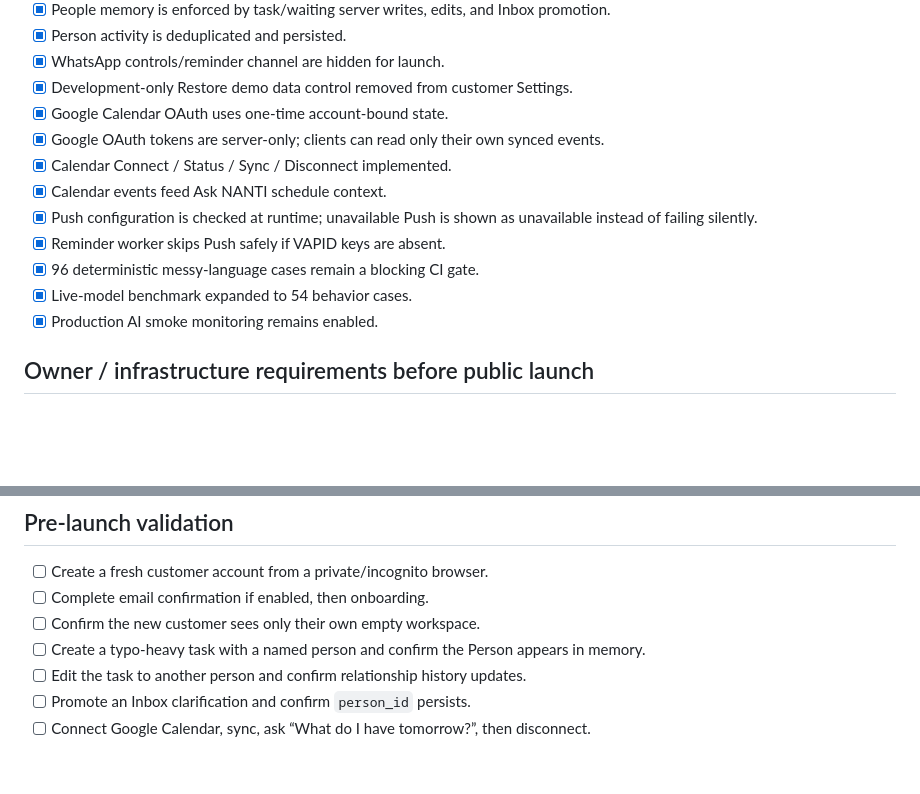
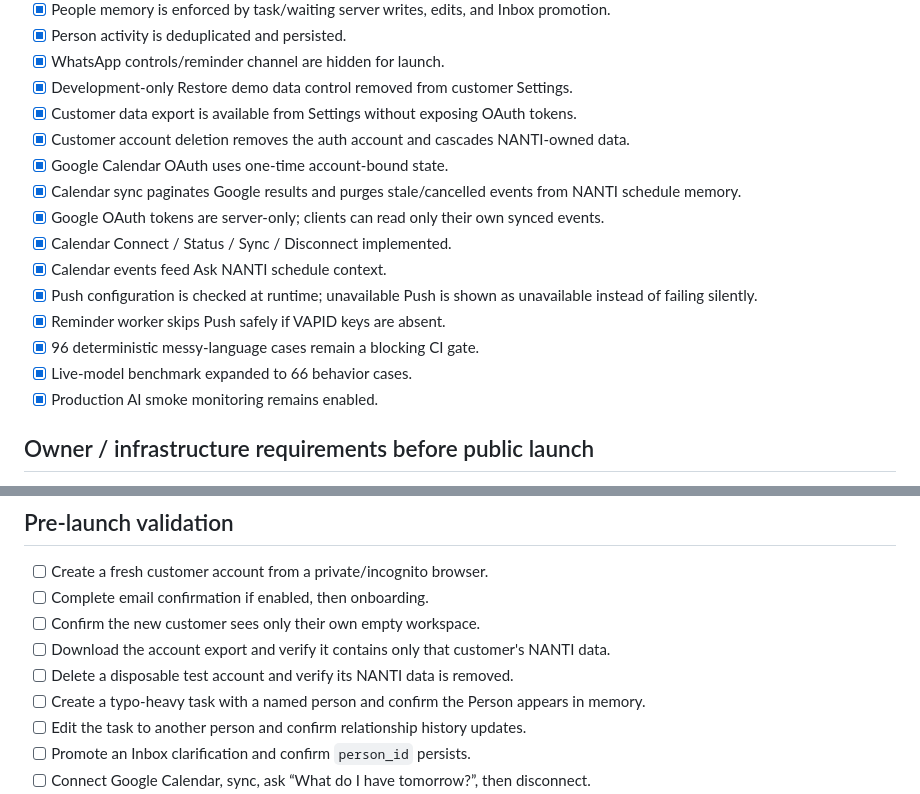
Before and after one commit to Cruziero/nanti-app-new, a Markdown page: docs/launch-readiness.md, 2 parts joined by grey strips. Drawn GitHub-style; blank space fills up the shorter version.

Commit message:
Update launch checklist for account lifecycle and AI hardening

```diff
--- a/docs/launch-readiness.md
+++ b/docs/launch-readiness.md
@@ -31,14 +31,17 @@ WhatsApp is intentionally **not part of the launch scope** and remains hidden be
 - [x] Person activity is deduplicated and persisted.
 - [x] WhatsApp controls/reminder channel are hidden for launch.
 - [x] Development-only Restore demo data control removed from customer Settings.
+- [x] Customer data export is available from Settings without exposing OAuth tokens.
+- [x] Customer account deletion removes the auth account and cascades NANTI-owned data.
 - [x] Google Calendar OAuth uses one-time account-bound state.
+- [x] Calendar sync paginates Google results and purges stale/cancelled events from NANTI schedule memory.
 - [x] Google OAuth tokens are server-only; clients can read only their own synced events.
 - [x] Calendar Connect / Status / Sync / Disconnect implemented.
 - [x] Calendar events feed Ask NANTI schedule context.
 - [x] Push configuration is checked at runtime; unavailable Push is shown as unavailable instead of failing silently.
 - [x] Reminder worker skips Push safely if VAPID keys are absent.
 - [x] 96 deterministic messy-language cases remain a blocking CI gate.
-- [x] Live-model benchmark expanded to 54 behavior cases.
+- [x] Live-model benchmark expanded to 66 behavior cases.
 - [x] Production AI smoke monitoring remains enabled.
 
 ## Owner / infrastructure requirements before public launch
@@ -70,6 +73,8 @@ These cannot be safely completed or verified through the currently authorized co
 - [ ] Create a fresh customer account from a private/incognito browser.
 - [ ] Complete email confirmation if enabled, then onboarding.
 - [ ] Confirm the new customer sees only their own empty workspace.
+- [ ] Download the account export and verify it contains only that customer's NANTI data.
+- [ ] Delete a disposable test account and verify its NANTI data is removed.
 - [ ] Create a typo-heavy task with a named person and confirm the Person appears in memory.
 - [ ] Edit the task to another person and confirm relationship history updates.
 - [ ] Promote an Inbox clarification and confirm `person_id` persists.
```
